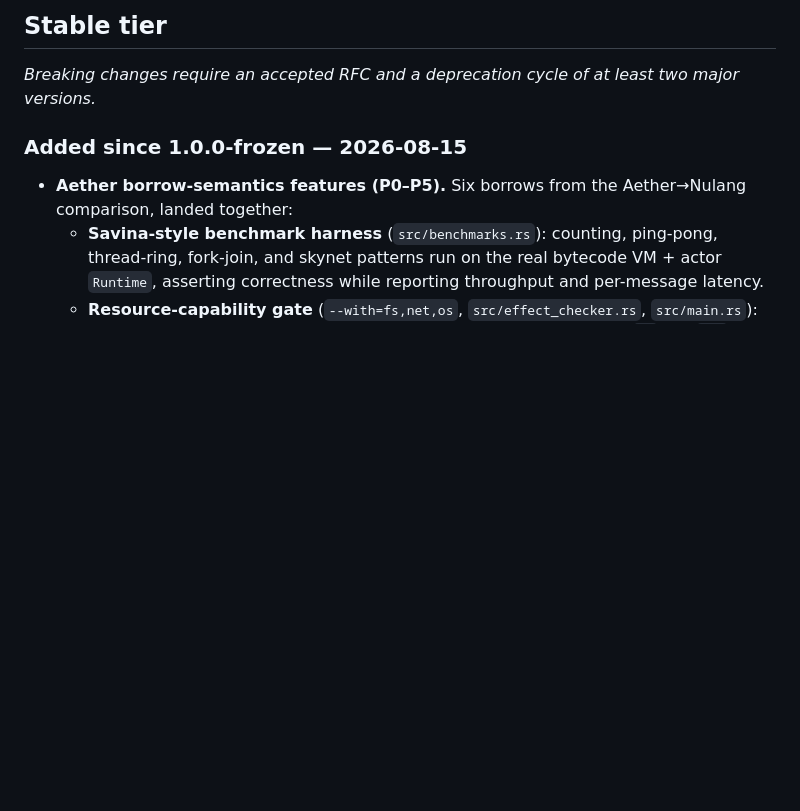
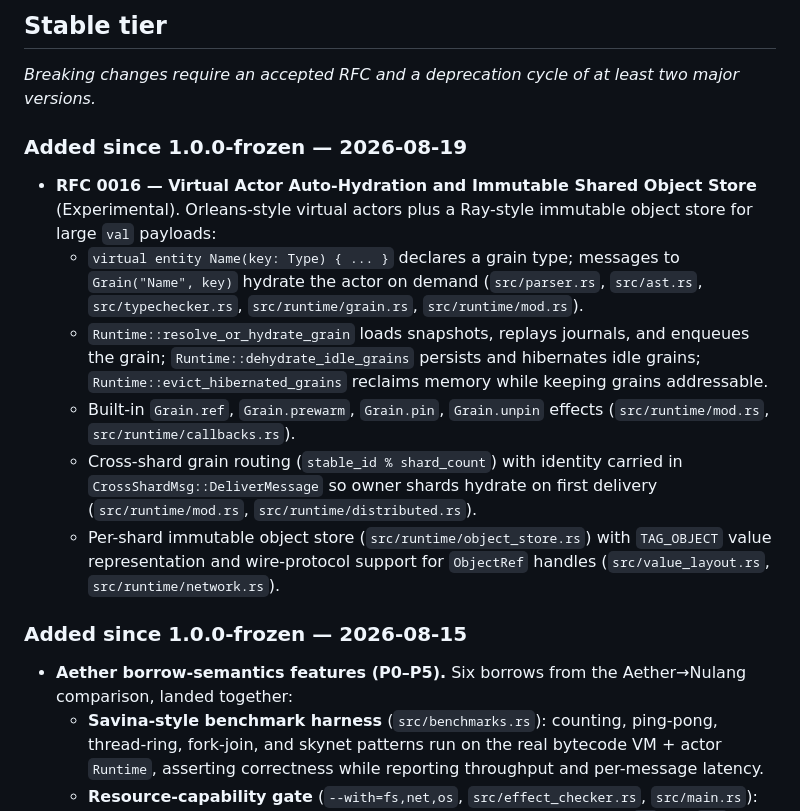
Before and after one commit to dporkka/nulang, a Markdown page: CHANGELOG.md, the part around the change. GitHub-like rendering; blank space fills up the shorter version.

Commit message:
docs: update CHANGELOG for RFC 0016

```diff
--- a/CHANGELOG.md
+++ b/CHANGELOG.md
@@ -44,6 +44,28 @@ version + migration.*
 
 *Breaking changes require an accepted RFC and a deprecation cycle of at least
 two major versions.*
+
+### Added since 1.0.0-frozen — 2026-08-19
+
+- **RFC 0016 — Virtual Actor Auto-Hydration and Immutable Shared Object Store**
+  (Experimental). Orleans-style virtual actors plus a Ray-style immutable
+  object store for large `val` payloads:
+  - `virtual entity Name(key: Type) { ... }` declares a grain type; messages
+    to `Grain("Name", key)` hydrate the actor on demand
+    (`src/parser.rs`, `src/ast.rs`, `src/typechecker.rs`,
+    `src/runtime/grain.rs`, `src/runtime/mod.rs`).
+  - `Runtime::resolve_or_hydrate_grain` loads snapshots, replays journals, and
+    enqueues the grain; `Runtime::dehydrate_idle_grains` persists and
+    hibernates idle grains; `Runtime::evict_hibernated_grains` reclaims
+    memory while keeping grains addressable.
+  - Built-in `Grain.ref`, `Grain.prewarm`, `Grain.pin`, `Grain.unpin` effects
+    (`src/runtime/mod.rs`, `src/runtime/callbacks.rs`).
+  - Cross-shard grain routing (`stable_id % shard_count`) with identity carried
+    in `CrossShardMsg::DeliverMessage` so owner shards hydrate on first
+    delivery (`src/runtime/mod.rs`, `src/runtime/distributed.rs`).
+  - Per-shard immutable object store (`src/runtime/object_store.rs`) with
+    `TAG_OBJECT` value representation and wire-protocol support for `ObjectRef`
+    handles (`src/value_layout.rs`, `src/runtime/network.rs`).
 
 ### Added since 1.0.0-frozen — 2026-08-15
 
```
